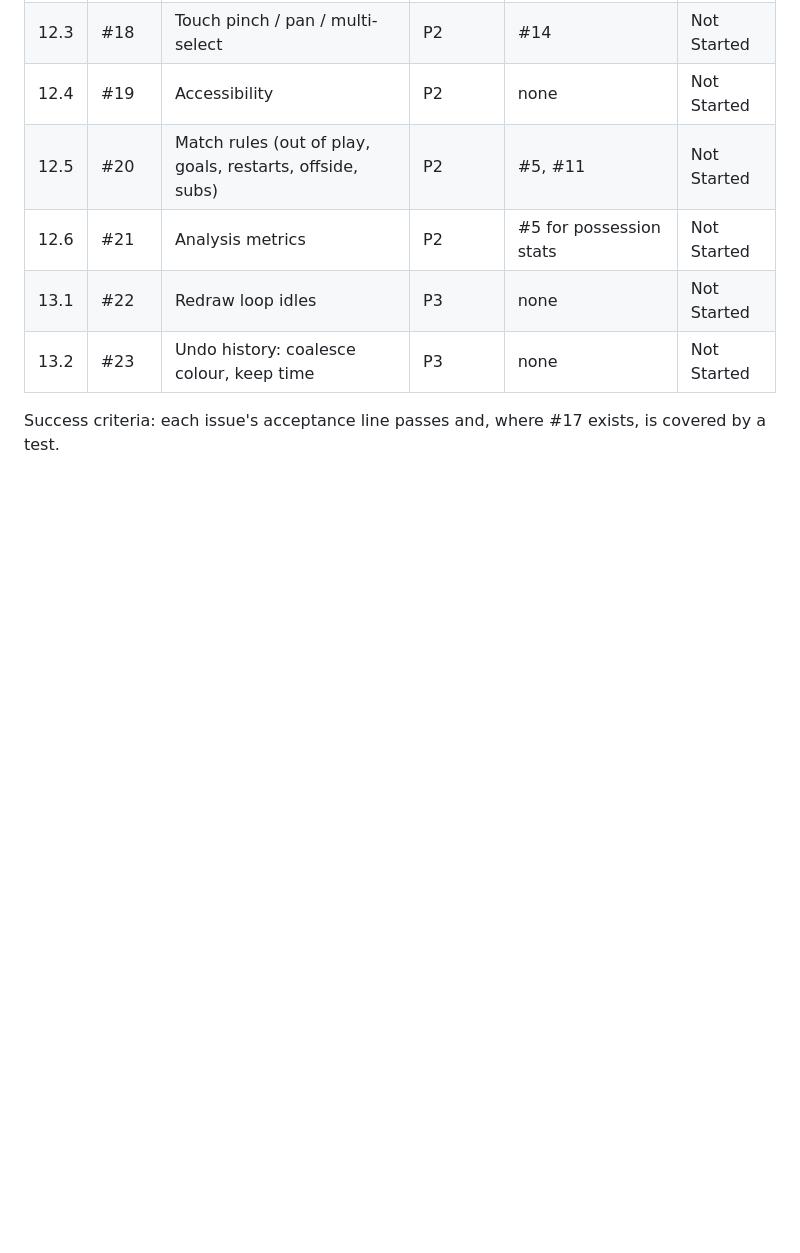
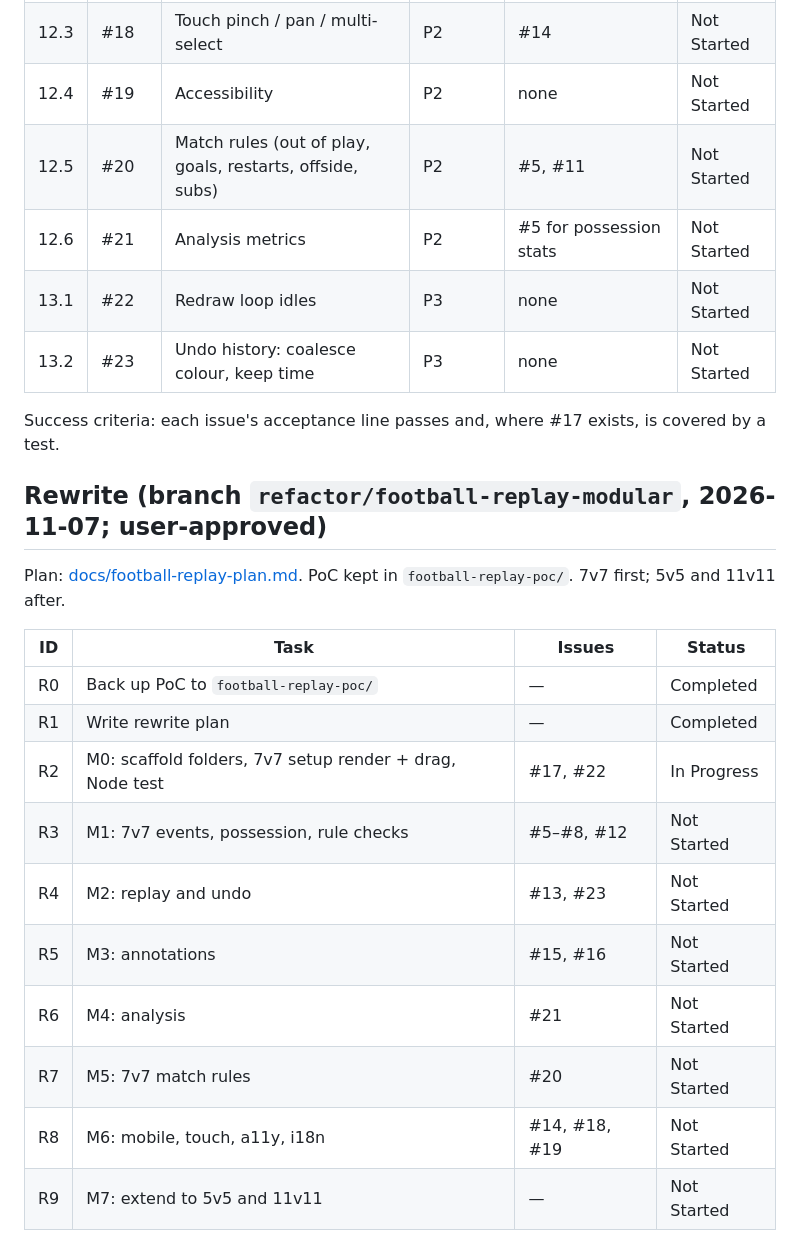
Before and after one commit to eriskcn/em-yeu-khoa-hoc, a Markdown page: wbs/WBS.md, the part around the change. Rendered like a GitHub page; blank space fills up the shorter version.

Commit message:
Add football-replay rewrite plan (7v7 first) and WBS section

```diff
--- a/wbs/WBS.md
+++ b/wbs/WBS.md
@@ -88,3 +88,19 @@ Goal added by the audit: the tool becomes a three-phase Football Scenario Recons
 | 13.2 | #23 | Undo history: coalesce colour, keep time | P3 | none | Not Started |
 
 Success criteria: each issue's acceptance line passes and, where #17 exists, is covered by a test.
+
+## Rewrite (branch `refactor/football-replay-modular`, 2026-11-07; user-approved)
+Plan: [docs/football-replay-plan.md](../docs/football-replay-plan.md). PoC kept in `football-replay-poc/`. 7v7 first; 5v5 and 11v11 after.
+
+| ID | Task | Issues | Status |
+|----|------|--------|--------|
+| R0 | Back up PoC to `football-replay-poc/` | — | Completed |
+| R1 | Write rewrite plan | — | Completed |
+| R2 | M0: scaffold folders, 7v7 setup render + drag, Node test | #17, #22 | In Progress |
+| R3 | M1: 7v7 events, possession, rule checks | #5–#8, #12 | Not Started |
+| R4 | M2: replay and undo | #13, #23 | Not Started |
+| R5 | M3: annotations | #15, #16 | Not Started |
+| R6 | M4: analysis | #21 | Not Started |
+| R7 | M5: 7v7 match rules | #20 | Not Started |
+| R8 | M6: mobile, touch, a11y, i18n | #14, #18, #19 | Not Started |
+| R9 | M7: extend to 5v5 and 11v11 | — | Not Started |
```
Also changed, not shown: docs/football-replay-plan.md (added, +51 -0 lines).
